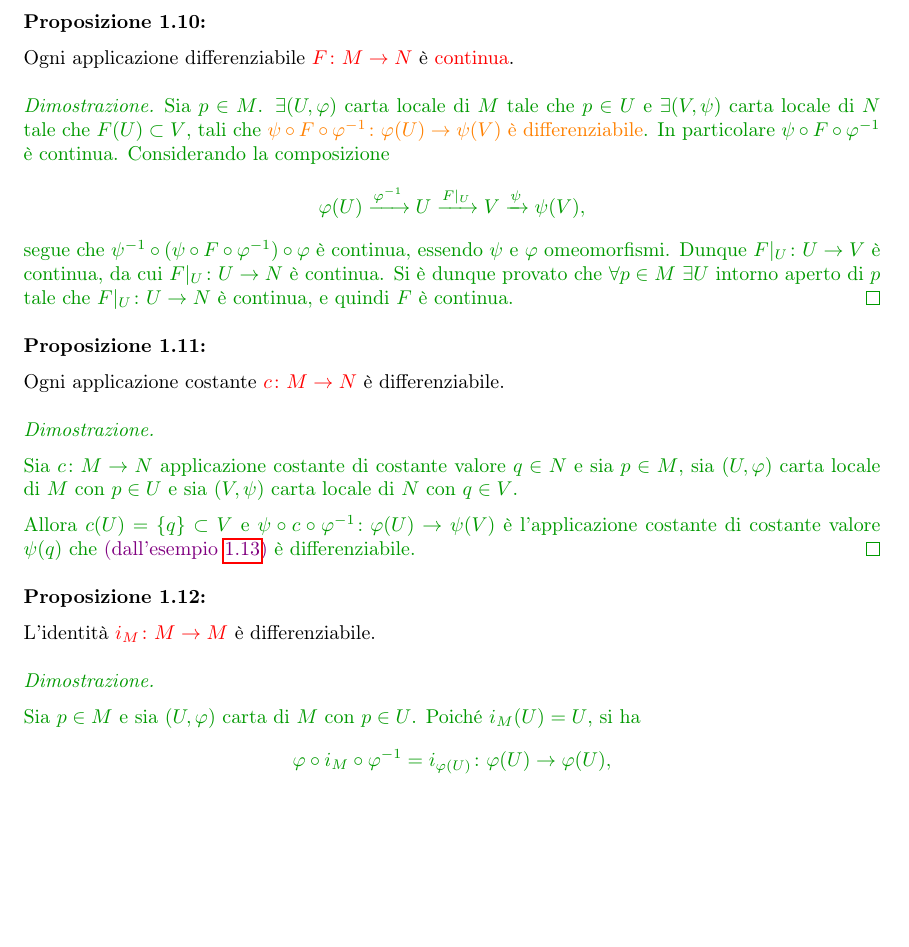
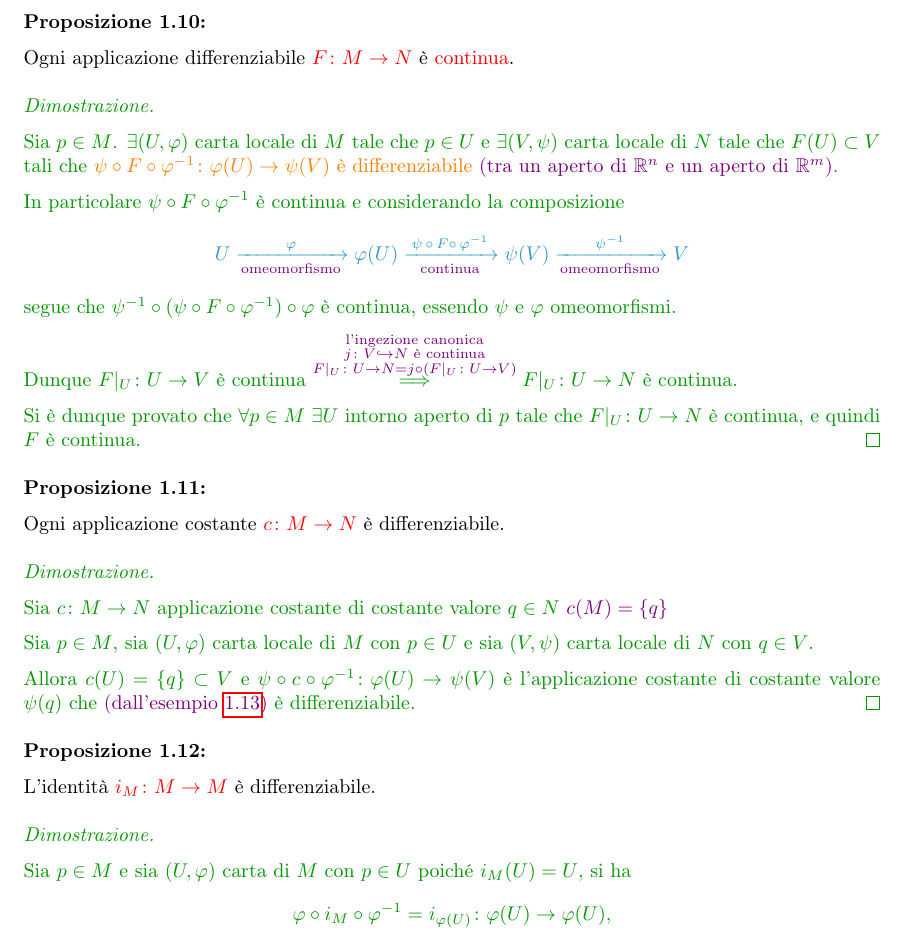
Before and after one commit to Nutontrante/Introduzione-alle-varieta-differenziabili, a LaTeX document (main.tex, which reads Varieta differenziabili.tex): part of page 41 of 45, cut so that both start at the same text, the shorter picture padded with empty space. Compiled offline with pdfLaTeX.

Commit message:
Ascoltata lezione 15 Dileo parte 2 fino al minuto 29

```diff
--- a/Varieta differenziabili.tex
+++ b/Varieta differenziabili.tex
@@ -1738,11 +1738,21 @@
         \end{proposizione}
 
         \begin{proof}
-        Sia $p \in M$. $\exists (U, \varphi)$ carta locale di $M$ tale che $p \in U$ e $\exists (V, \psi)$ carta locale di $N$ tale che $F(U) \subset V$, tali che \textcolor{orange}{$\psi \circ F \circ \varphi^{-1} \colon \varphi(U) \to \psi(V)$ è differenziabile}. In particolare $\psi \circ F \circ \varphi^{-1}$ è continua. Considerando la composizione
-        \[
-        \varphi(U) \xrightarrow{\varphi^{-1}} U \xrightarrow{F|_U} V \xrightarrow{\psi} \psi(V),
-        \]
-        segue che $\psi^{-1} \circ (\psi \circ F \circ \varphi^{-1}) \circ \varphi$ è continua, essendo $\psi$ e $\varphi$ omeomorfismi. Dunque $F|_U \colon U \to V$ è continua, da cui $F|_U \colon U \to N$ è continua. Si è dunque provato che $\forall p \in M \ \exists U$ intorno aperto di $p$ tale che $F|_U \colon U \to N$ è continua, e quindi $F$ è continua.
+        \mbox{}
+
+        Sia $p \in M$. $\exists (U, \varphi)$ carta locale di $M$ tale che $p \in U$ e $\exists (V, \psi)$ carta locale di $N$ tale che $F(U) \subset V$ tali
+         che \textcolor{orange}{$\psi \circ F \circ \varphi^{-1} \colon \varphi(U) \to \psi(V)$ è differenziabile} \textcolor{violet}{(tra un aperto di $\mathbb{R}^n$ e un aperto di $\mathbb{R}^m$)}.
+
+        In particolare $\psi \circ F \circ \varphi^{-1}$ è continua e considerando la composizione
+        \[
+       \color{celeste} U \xrightarrow[\textcolor{violet}{\text{omeomorfismo}}]{\varphi} \varphi(U) \xrightarrow[\textcolor{violet}{\text{continua}}]{\, \psi \, \circ \, F \circ \, \varphi^{-1} \,} \psi(V) \xrightarrow[\textcolor{violet}{\text{omeomorfismo}}]{\psi^{-1}} V
+        \]
+        segue che $\psi^{-1} \circ (\psi \circ F \circ \varphi^{-1}) \circ \varphi$ è continua, essendo $\psi$ e $\varphi$ omeomorfismi.
+
+        Dunque $F|_U \colon U \to V$ è continua $\overset{\textcolor{violet}{\substack{\text{l'ingezione canonica} \\j \colon V \hookrightarrow N \text{ è continua} \\
+        F|_U \colon U \to N = j \circ (F|_U \colon U \to V) }}}{\Longrightarrow} F|_U \colon U \to N$ è continua.
+
+        Si è dunque provato che $\forall p \in M \ \exists U$ intorno aperto di $p$ tale che $F|_U \colon U \to N$ è continua, e quindi $F$ è continua.
         \end{proof}
 
         \begin{proposizione}
@@ -1754,13 +1764,16 @@
         \begin{proof}
         \mbox{}
 
-        Sia $c \colon M \to N$ applicazione costante di costante valore $q \in N$ e sia $p \in M$, sia $(U, \varphi)$ carta locale di $M$
+        Sia $c \colon M \to N$ applicazione costante di costante valore $q \in N$ \textcolor{violet}{$c(M)=\left\{ q \right\}$}
+
+        Sia $p \in M$, sia $(U, \varphi)$ carta locale di $M$
         con $p \in U$ e sia $(V, \psi)$ carta locale di $N$ con $q \in V$.
 
-        Allora $c(U) = \{q\} \subset V$ e $\psi \circ c \circ \varphi^{-1} \colon \varphi(U) \to \psi(V)$ è l'applicazione costante di costante valore $\psi(q)$
+        Allora $c(U) = \{q\} \subset V$ e
+        $\psi \circ c \circ \varphi^{-1} \colon \varphi(U) \to \psi(V)$ è l'applicazione costante di costante valore $\psi(q)$
         che \textcolor{violet}{(dall'esempio \ref{es:funzioni_costanti_differenziabili})} è differenziabile.
         \end{proof}
-
+        %Lezione 15 p2 29min
         \begin{proposizione}
         \mbox{}
 
@@ -1770,7 +1783,7 @@
         \begin{proof}
         \mbox{}
 
-        Sia $p \in M$ e sia $(U, \varphi)$ carta di $M$ con $p \in U$. Poiché $i_M(U) = U$, si ha
+        Sia $p \in M$ e sia $(U, \varphi)$ carta di $M$ con $p \in U$ poiché $i_M(U) = U$, si ha
         \[
         \varphi \circ i_M \circ \varphi^{-1} = i_{\varphi(U)} \colon \varphi(U) \to \varphi(U),
         \]
```
Also changed, not shown: main.pdf, Varieta differenziabili.tex (4 more changed lines).
